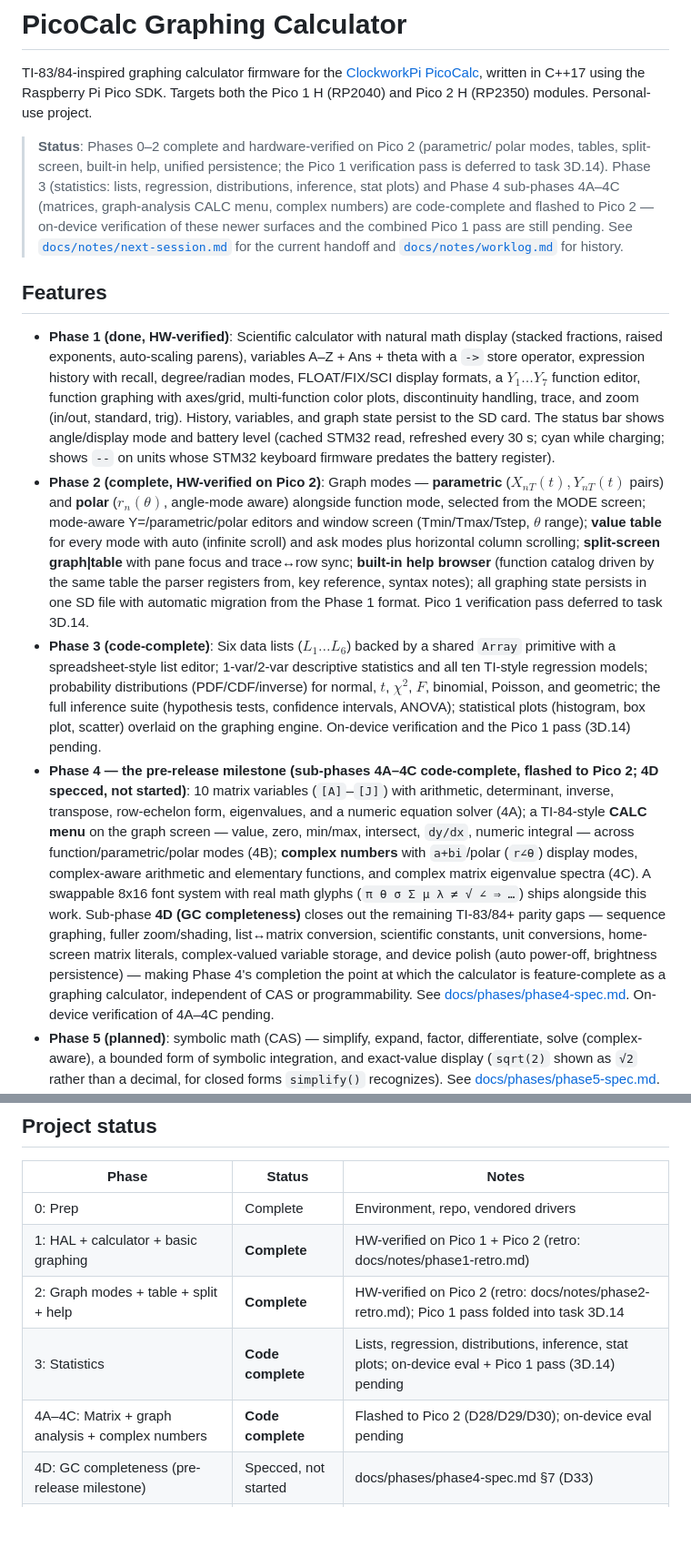
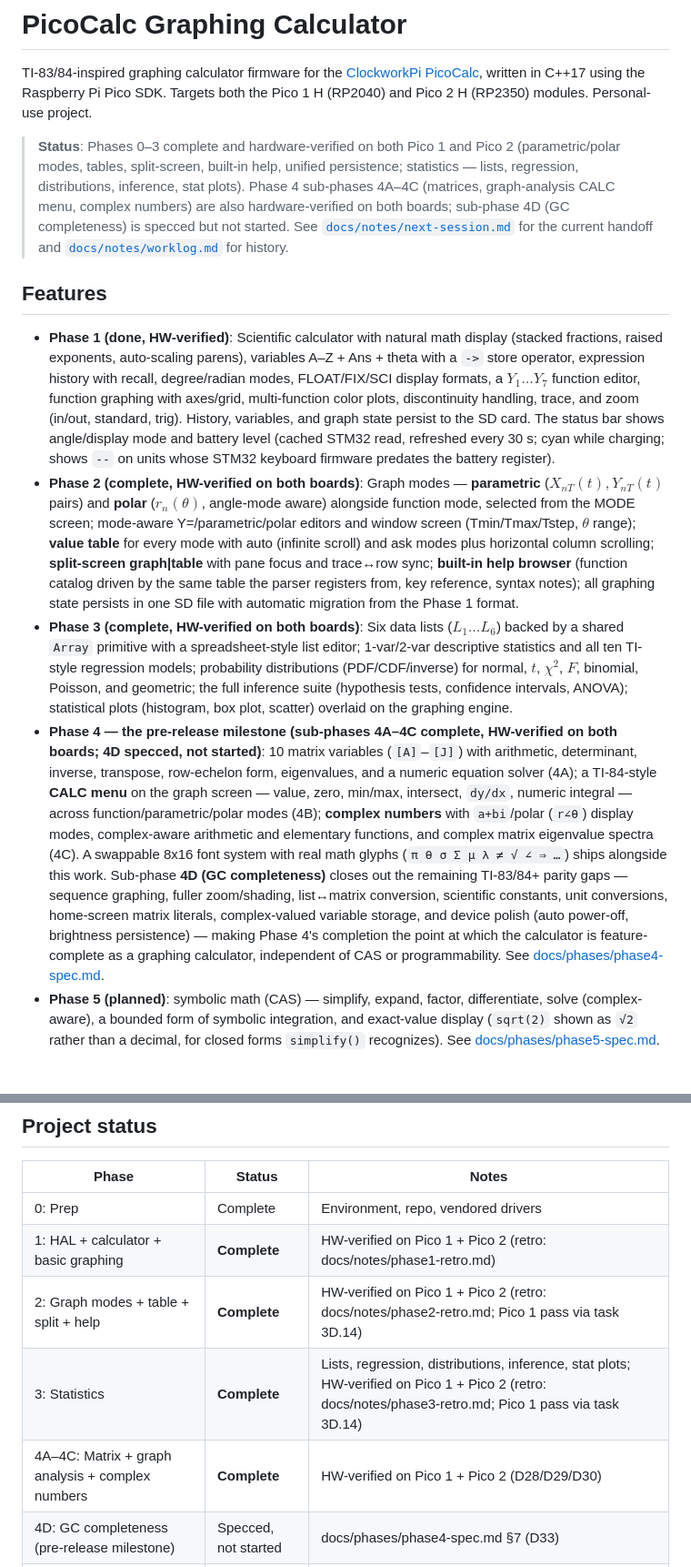
Before and after one commit to beapig/graphite_picocalc_gc_luckfox_lyra, a Markdown page: README.md, 2 parts joined by grey strips. Shown at 91% size. GitHub-like rendering; blank space fills up the shorter version.

Commit message:
docs: bring README status current — Phase 3 closed, 4A-4C HW-verified
Status blurb, per-phase Features bullets, and the Project status
table were still describing Phase 3 as code-complete-pending-eval and
Phase 4A-4C as flashed-but-unverified, from before this session's
Pico 1 pass (3D.14) and Phase 4A-4C on-device eval closed both out on
both boards. ti-parity.md needed no content changes — it tracks
feature parity, not verification status, and no new features shipped
this session.

```diff
--- a/README.md
+++ b/README.md
@@ -2,13 +2,12 @@
 
 TI-83/84-inspired graphing calculator firmware for the [ClockworkPi PicoCalc](https://www.clockworkpi.com/picocalc), written in C++17 using the Raspberry Pi Pico SDK. Targets both the Pico 1 H (RP2040) and Pico 2 H (RP2350) modules. Personal-use project.
 
-> **Status**: Phases 0–2 complete and hardware-verified on Pico 2 (parametric/
-> polar modes, tables, split-screen, built-in help, unified persistence; the
-> Pico 1 verification pass is deferred to task 3D.14). Phase 3 (statistics:
-> lists, regression, distributions, inference, stat plots) and Phase 4
-> sub-phases 4A–4C (matrices, graph-analysis CALC menu, complex numbers) are
-> code-complete and flashed to Pico 2 — on-device verification of these newer
-> surfaces and the combined Pico 1 pass are still pending. See
+> **Status**: Phases 0–3 complete and hardware-verified on both Pico 1 and
+> Pico 2 (parametric/polar modes, tables, split-screen, built-in help,
+> unified persistence; statistics — lists, regression, distributions,
+> inference, stat plots). Phase 4 sub-phases 4A–4C (matrices, graph-analysis
+> CALC menu, complex numbers) are also hardware-verified on both boards;
+> sub-phase 4D (GC completeness) is specced but not started. See
 > [`docs/notes/next-session.md`](docs/notes/next-session.md) for the current
 > handoff and [`docs/notes/worklog.md`](docs/notes/worklog.md) for history.
 
@@ -23,7 +22,7 @@ TI-83/84-inspired graphing calculator firmware for the [ClockworkPi PicoCalc](ht
   the SD card. The status bar shows angle/display mode and battery level (cached
   STM32 read, refreshed every 30 s; cyan while charging; shows `--` on units whose
   STM32 keyboard firmware predates the battery register).
-- **Phase 2 (complete, HW-verified on Pico 2)**: Graph modes — **parametric**
+- **Phase 2 (complete, HW-verified on both boards)**: Graph modes — **parametric**
   ($X_{nT}(t), Y_{nT}(t)$ pairs) and **polar** ($r_n(\theta)$, angle-mode aware)
   alongside function mode, selected from the MODE screen; mode-aware
   Y=/parametric/polar editors and window screen (Tmin/Tmax/Tstep, $\theta$
@@ -32,17 +31,17 @@ TI-83/84-inspired graphing calculator firmware for the [ClockworkPi PicoCalc](ht
   pane focus and trace↔row sync; **built-in help browser** (function catalog
   driven by the same table the parser registers from, key reference, syntax
   notes); all graphing state persists in one SD file with automatic migration
-  from the Phase 1 format. Pico 1 verification pass deferred to task 3D.14.
-- **Phase 3 (code-complete)**: Six data lists ($L_1 \ldots L_6$) backed by a
-  shared `Array` primitive with a spreadsheet-style list editor; 1-var/2-var
-  descriptive statistics and all ten TI-style regression models; probability
-  distributions (PDF/CDF/inverse) for normal, $t$, $\chi^2$, $F$, binomial,
-  Poisson, and geometric; the full inference suite (hypothesis tests,
-  confidence intervals, ANOVA); statistical plots (histogram, box plot,
-  scatter) overlaid on the graphing engine. On-device verification and the
-  Pico 1 pass (3D.14) pending.
-- **Phase 4 — the pre-release milestone (sub-phases 4A–4C code-complete,
-  flashed to Pico 2; 4D specced, not started)**: 10 matrix variables
+  from the Phase 1 format.
+- **Phase 3 (complete, HW-verified on both boards)**: Six data lists
+  ($L_1 \ldots L_6$) backed by a shared `Array` primitive with a
+  spreadsheet-style list editor; 1-var/2-var descriptive statistics and all
+  ten TI-style regression models; probability distributions (PDF/CDF/inverse)
+  for normal, $t$, $\chi^2$, $F$, binomial, Poisson, and geometric; the full
+  inference suite (hypothesis tests, confidence intervals, ANOVA);
+  statistical plots (histogram, box plot, scatter) overlaid on the graphing
+  engine.
+- **Phase 4 — the pre-release milestone (sub-phases 4A–4C complete,
+  HW-verified on both boards; 4D specced, not started)**: 10 matrix variables
   (`[A]`–`[J]`) with arithmetic, determinant, inverse, transpose,
   row-echelon form, eigenvalues, and a numeric equation solver (4A); a
   TI-84-style **CALC menu** on the graph screen — value, zero, min/max,
@@ -58,8 +57,7 @@ TI-83/84-inspired graphing calculator firmware for the [ClockworkPi PicoCalc](ht
   persistence) — making Phase 4's completion the point at which the
   calculator is feature-complete as a graphing calculator, independent of
   CAS or programmability. See
-  [docs/phases/phase4-spec.md](docs/phases/phase4-spec.md). On-device
-  verification of 4A–4C pending.
+  [docs/phases/phase4-spec.md](docs/phases/phase4-spec.md).
 - **Phase 5 (planned)**: symbolic math (CAS) — simplify, expand, factor,
   differentiate, solve (complex-aware), a bounded form of symbolic
   integration, and exact-value display (`sqrt(2)` shown as `√2` rather
@@ -251,9 +249,9 @@ Background research:
 |-------|--------|-------|
 | 0: Prep | Complete | Environment, repo, vendored drivers |
 | 1: HAL + calculator + basic graphing | **Complete** | HW-verified on Pico 1 + Pico 2 (retro: docs/notes/phase1-retro.md) |
-| 2: Graph modes + table + split + help | **Complete** | HW-verified on Pico 2 (retro: docs/notes/phase2-retro.md); Pico 1 pass folded into task 3D.14 |
-| 3: Statistics | **Code complete** | Lists, regression, distributions, inference, stat plots; on-device eval + Pico 1 pass (3D.14) pending |
-| 4A–4C: Matrix + graph analysis + complex numbers | **Code complete** | Flashed to Pico 2 (D28/D29/D30); on-device eval pending |
+| 2: Graph modes + table + split + help | **Complete** | HW-verified on Pico 1 + Pico 2 (retro: docs/notes/phase2-retro.md; Pico 1 pass via task 3D.14) |
+| 3: Statistics | **Complete** | Lists, regression, distributions, inference, stat plots; HW-verified on Pico 1 + Pico 2 (retro: docs/notes/phase3-retro.md; Pico 1 pass via task 3D.14) |
+| 4A–4C: Matrix + graph analysis + complex numbers | **Complete** | HW-verified on Pico 1 + Pico 2 (D28/D29/D30) |
 | 4D: GC completeness (pre-release milestone) | Specced, not started | docs/phases/phase4-spec.md §7 (D33) |
 | 5: CAS (symbolic math) | Specced, not started | docs/phases/phase5-spec.md (D32) |
 | 6: Non-calculator functions (app framework + MicroPython) | Specced, not started | docs/phases/phase6-spec.md (D33) |
```
